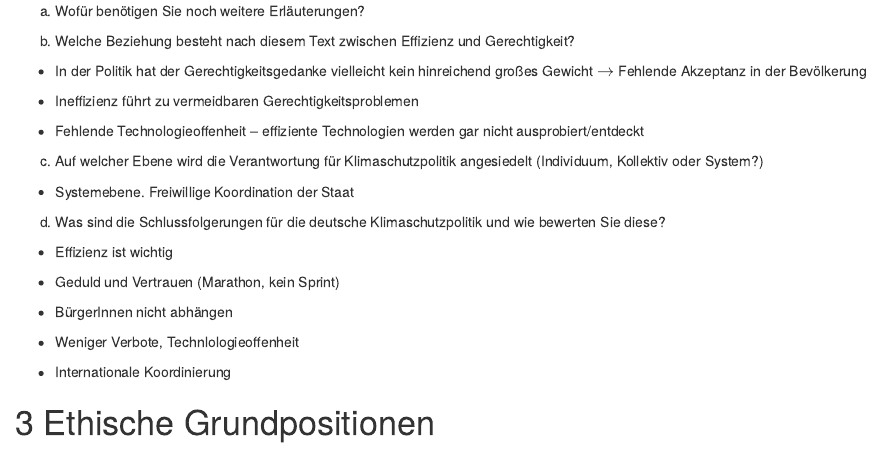
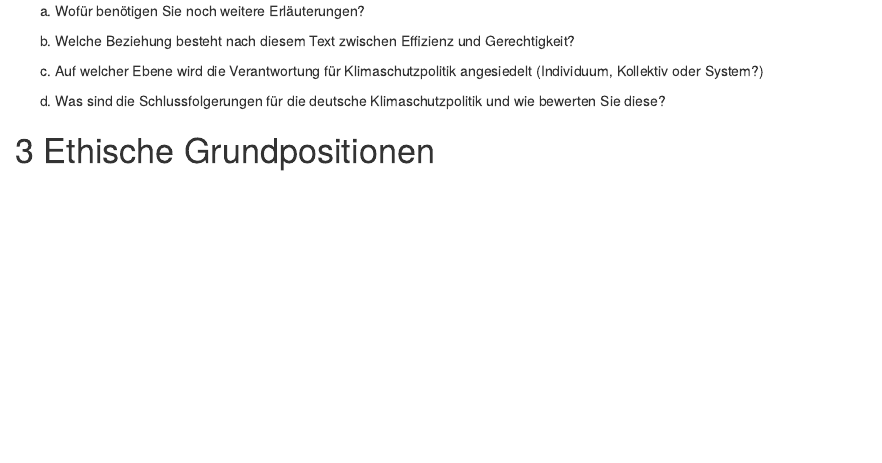
Before and after one commit to janvoss/Wirtschaftsethik, an R Markdown document (Wirtschaftsethik.Rmd): the page in a window 1100 px wide, from 4820 px down. Rendered offline with R 4.5, knitr and Pandoc, with nearby package versions; drawn as R Markdown's standard HTML page in place of the format the file asks for; some code elsewhere in the file could not run offline.

Commit message:
Notizen entfernt

```diff
--- a/Wirtschaftsethik.Rmd
+++ b/Wirtschaftsethik.Rmd
@@ -540,28 +540,11 @@ a) Wofür benötigen Sie noch weitere Erläuterungen?
 
 a) Welche Beziehung besteht nach diesem Text zwischen Effizienz und Gerechtigkeit?
 
-  - In der Politik hat der Gerechtigkeitsgedanke vielleicht kein hinreichend großes Gewicht $\rightarrow$ Fehlende Akzeptanz in der Bevölkerung
 
-  - Ineffizienz führt zu vermeidbaren Gerechtigkeitsproblemen
-
-  - Fehlende Technologieoffenheit -- effiziente Technologien werden gar nicht ausprobiert/entdeckt
-
-c) Auf welcher Ebene wird die Verantwortung für Klimaschutzpolitik angesiedelt (Individuum, Kollektiv oder System?)
-
-- Systemebene. Freiwillige Koordination der Staat
-
-d) Was sind die Schlussfolgerungen für die deutsche Klimaschutzpolitik und wie bewerten Sie diese?
+a) Auf welcher Ebene wird die Verantwortung für Klimaschutzpolitik angesiedelt (Individuum, Kollektiv oder System?)
 
 
-- Effizienz ist wichtig
-
-- Geduld und Vertrauen (Marathon, kein Sprint)
-
-- BürgerInnen nicht abhängen
-
-- Weniger Verbote, Technlologieoffenheit
-
-- Internationale Koordinierung
+a) Was sind die Schlussfolgerungen für die deutsche Klimaschutzpolitik und wie bewerten Sie diese?
 
 
 # Ethische Grundpositionen
```
Also changed, not shown: Wirtschaftsethik_files/figure-html/unnamed-chunk-6-1.pdf, Wirtschaftsethik_files/figure-html/unnamed-chunk-7-1.pdf.
